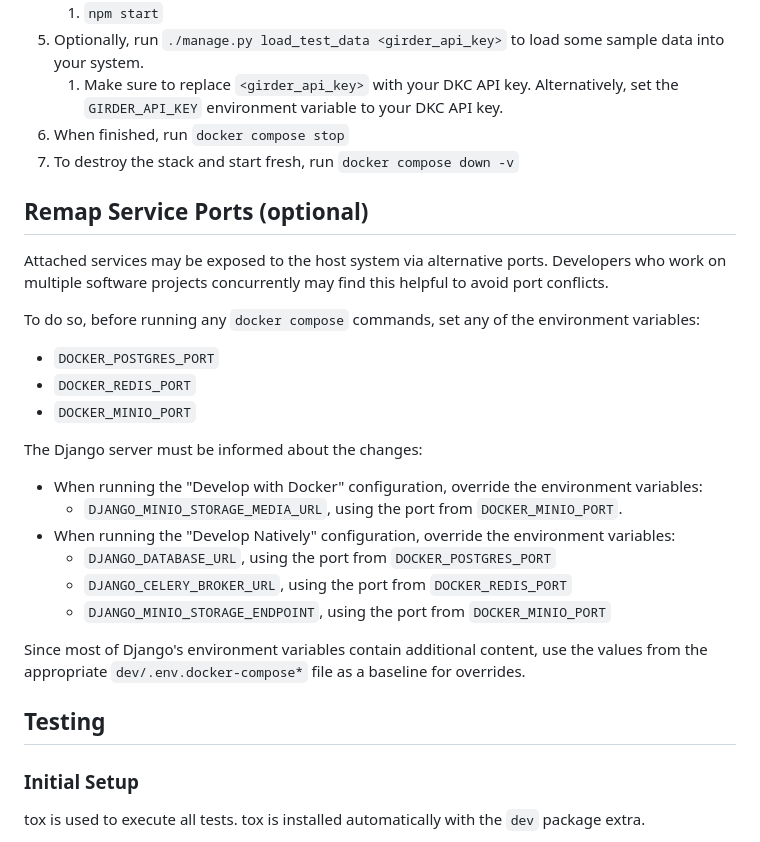
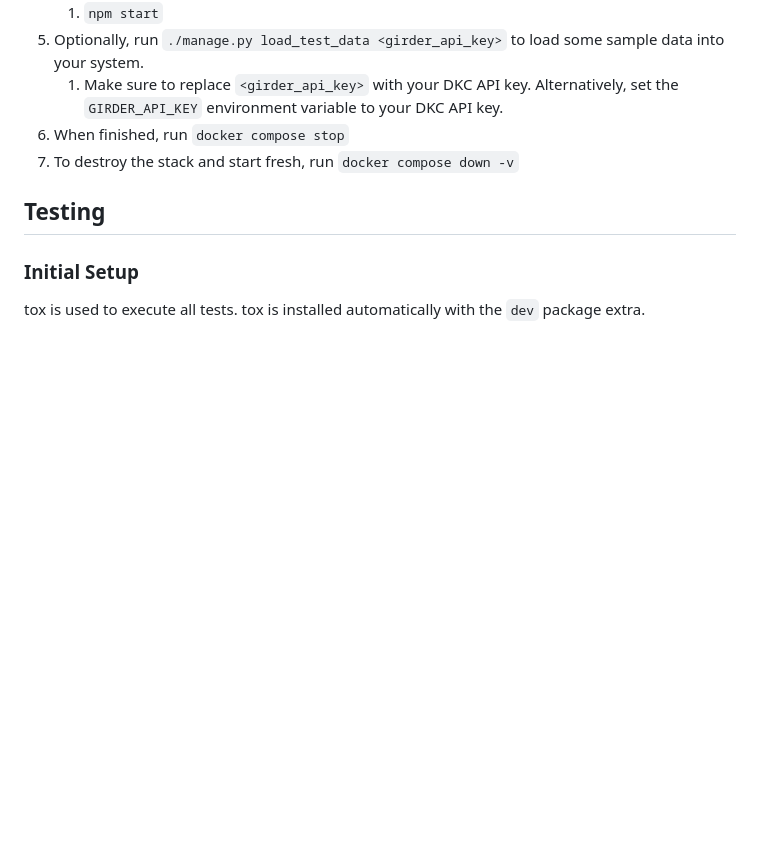
Before and after one commit to KitwareMedical/x-ray-genius, a Markdown page: README.md, the part around the change. Drawn GitHub-style; blank space fills up the shorter version.

Commit message:
Remove "Remap service ports" section from readme
This doesn't get used and just overcomplicates/bloats the readme with
more technical info.

```diff
--- a/README.md
+++ b/README.md
@@ -62,26 +62,6 @@ but allows developers to run Python code on their native system.
 5. When finished, run `docker compose stop`
 6. To destroy the stack and start fresh, run `docker compose down -v`
 
-## Remap Service Ports (optional)
-Attached services may be exposed to the host system via alternative ports. Developers who work
-on multiple software projects concurrently may find this helpful to avoid port conflicts.
-
-To do so, before running any `docker compose` commands, set any of the environment variables:
-* `DOCKER_POSTGRES_PORT`
-* `DOCKER_REDIS_PORT`
-* `DOCKER_MINIO_PORT`
-
-The Django server must be informed about the changes:
-* When running the "Develop with Docker" configuration, override the environment variables:
-  * `DJANGO_MINIO_STORAGE_MEDIA_URL`, using the port from `DOCKER_MINIO_PORT`.
-* When running the "Develop Natively" configuration, override the environment variables:
-  * `DJANGO_DATABASE_URL`, using the port from `DOCKER_POSTGRES_PORT`
-  * `DJANGO_CELERY_BROKER_URL`, using the port from `DOCKER_REDIS_PORT`
-  * `DJANGO_MINIO_STORAGE_ENDPOINT`, using the port from `DOCKER_MINIO_PORT`
-
-Since most of Django's environment variables contain additional content, use the values from
-the appropriate `dev/.env.docker-compose*` file as a baseline for overrides.
-
 ## Testing
 ### Initial Setup
 tox is used to execute all tests.
```
